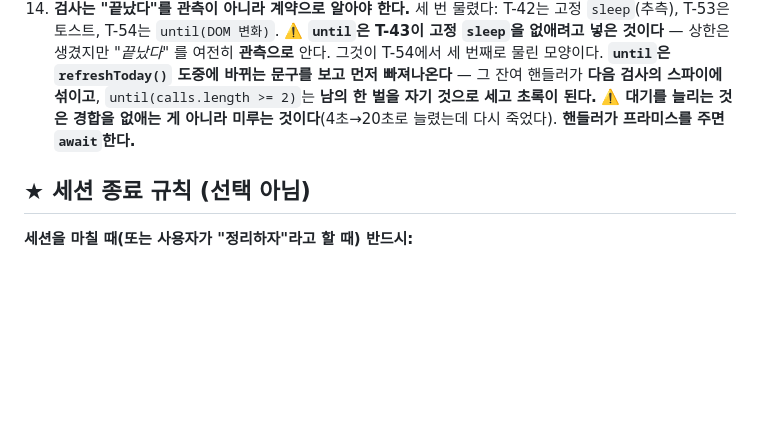
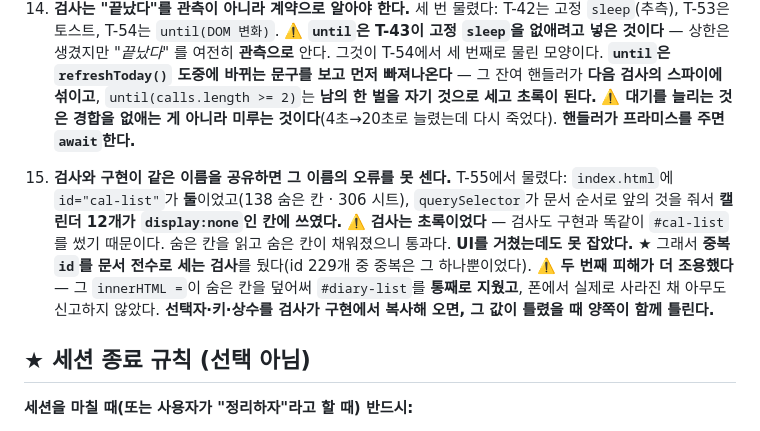
Before and after one commit to mond1424/personal-os, a Markdown page: CLAUDE.md, the part around the change. Drawn GitHub-style; blank space fills up the shorter version.

```diff
--- a/CLAUDE.md
+++ b/CLAUDE.md
@@ -142,6 +142,16 @@ npm run deploy
     초록이 된다.** ⚠️ **대기를 늘리는 것은 경합을 없애는 게 아니라 미루는 것이다**(4초→20초로
     늘렸는데 다시 죽었다). **핸들러가 프라미스를 주면 `await`한다.**
 
+15. **검사와 구현이 같은 이름을 공유하면 그 이름의 오류를 못 센다.** T-55에서 물렸다:
+    `index.html`에 `id="cal-list"`가 **둘**이었고(138 숨은 칸 · 306 시트),
+    `querySelector`가 문서 순서로 앞의 것을 줘서 **캘린더 12개가 `display:none`인 칸에 쓰였다.**
+    ⚠️ **검사는 초록이었다** — 검사도 구현과 똑같이 `#cal-list`를 썼기 때문이다.
+    숨은 칸을 읽고 숨은 칸이 채워졌으니 통과다. **UI를 거쳤는데도 못 잡았다.**
+    ★ 그래서 **중복 `id`를 문서 전수로 세는 검사**를 뒀다(id 229개 중 중복은 그 하나뿐이었다).
+    ⚠️ **두 번째 피해가 더 조용했다** — 그 `innerHTML =`이 숨은 칸을 덮어써 `#diary-list`를
+    **통째로 지웠고**, 폰에서 실제로 사라진 채 아무도 신고하지 않았다.
+    **선택자·키·상수를 검사가 구현에서 복사해 오면, 그 값이 틀렸을 때 양쪽이 함께 틀린다.**
+
 ## ★ 세션 종료 규칙 (선택 아님)
 
 **세션을 마칠 때(또는 사용자가 "정리하자"라고 할 때) 반드시:**
```
Also changed, not shown: README0722.md (+1 -0 lines), docs/tickets/T-57-fetch-has-a-ceiling.md (added, +154 -0 lines).
